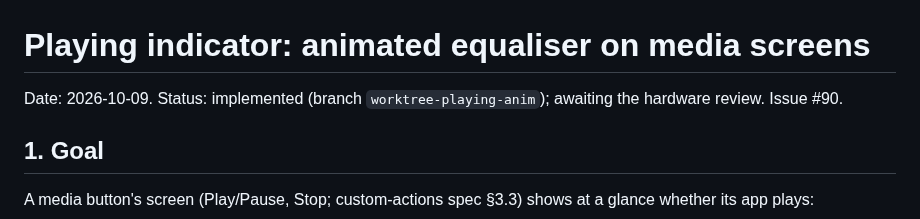
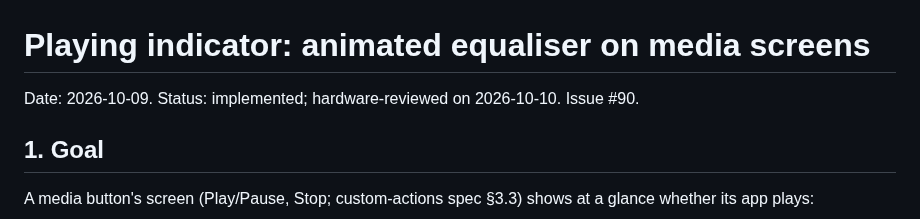
Before and after one commit to ToMeRhh/volco, a Markdown page: docs/design/playing-indicator.md, the part around the change. Drawn GitHub-style.

Commit message:
docs: playing indicator passed its hardware review (#90)
Co-Authored-By: Claude Opus 5.5 <noreply@anthropic.com>
Claude-Session: https://claude.ai/code/session_01MXBuEKtSWfP7Rbcdgx2jUL

```diff
--- a/docs/design/playing-indicator.md
+++ b/docs/design/playing-indicator.md
@@ -1,6 +1,6 @@
 # Playing indicator: animated equaliser on media screens
 
-Date: 2026-10-09. Status: implemented (branch `worktree-playing-anim`); awaiting the hardware review. Issue #90.
+Date: 2026-10-09. Status: implemented; hardware-reviewed on 2026-10-10. Issue #90.
 
 ## 1. Goal
 
```
